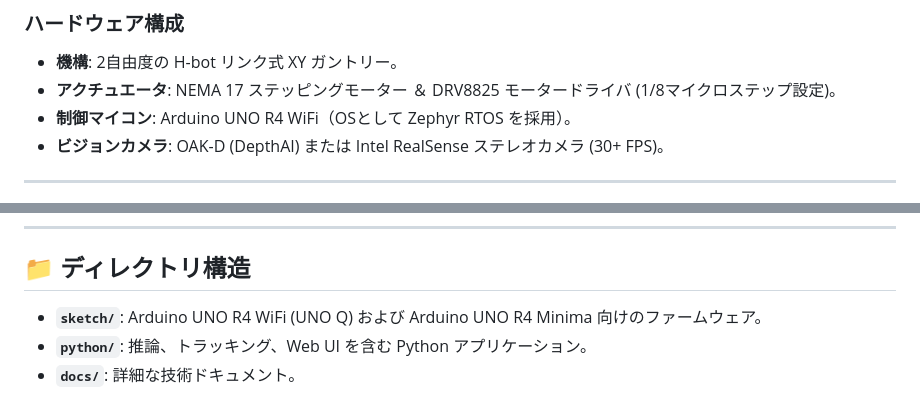
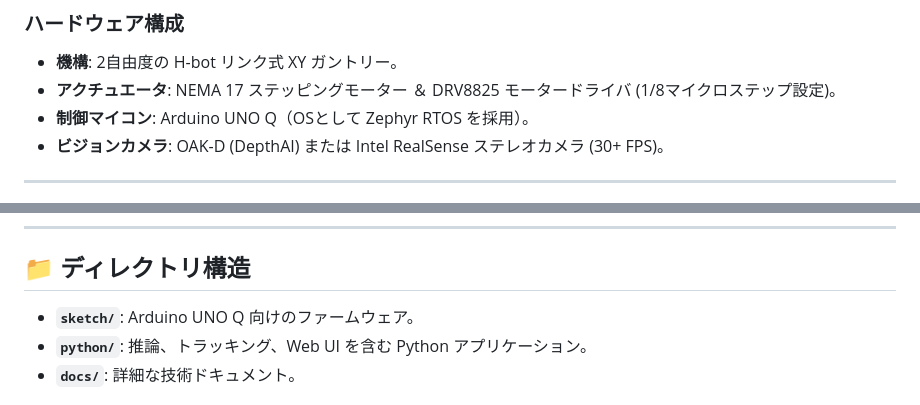
Before and after one commit to motty-mio2/roboklask, a Markdown page: README_ja.md, 2 parts joined by grey strips. Drawn GitHub-style.

Commit message:
remove r4

```diff
--- a/README_ja.md
+++ b/README_ja.md
@@ -20,7 +20,7 @@ Roboklask は、磁石で操作するアクションボードゲーム **「Klas
 ### ハードウェア構成
 * **機構**: 2自由度の H-bot リンク式 XY ガントリー。
 * **アクチュエータ**: NEMA 17 ステッピングモーター ＆ DRV8825 モータードライバ (1/8マイクロステップ設定)。
-* **制御マイコン**: Arduino UNO R4 WiFi（OSとして Zephyr RTOS を採用）。
+* **制御マイコン**: Arduino UNO Q（OSとして Zephyr RTOS を採用）。
 * **ビジョンカメラ**: OAK-D (DepthAI) または Intel RealSense ステレオカメラ (30+ FPS)。
 
 ---
@@ -89,7 +89,7 @@ mise run lint     # C++ 静的解析 ＆ Python の厳密な型チェック
 
 ## 📁 ディレクトリ構造
 
-* **`sketch/`**: Arduino UNO R4 WiFi (UNO Q) および Arduino UNO R4 Minima 向けのファームウェア。
+* **`sketch/`**: Arduino UNO Q 向けのファームウェア。
 * **`python/`**: 推論、トラッキング、Web UI を含む Python アプリケーション。
 * **`docs/`**: 詳細な技術ドキュメント。
 
```
Also changed, not shown: other parts of README_ja.md (+1 -1 lines).
